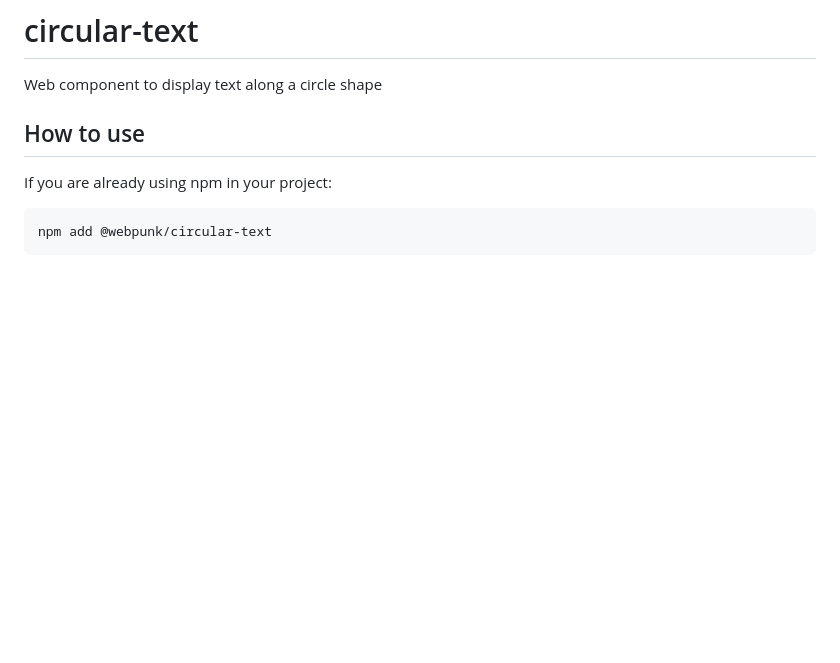
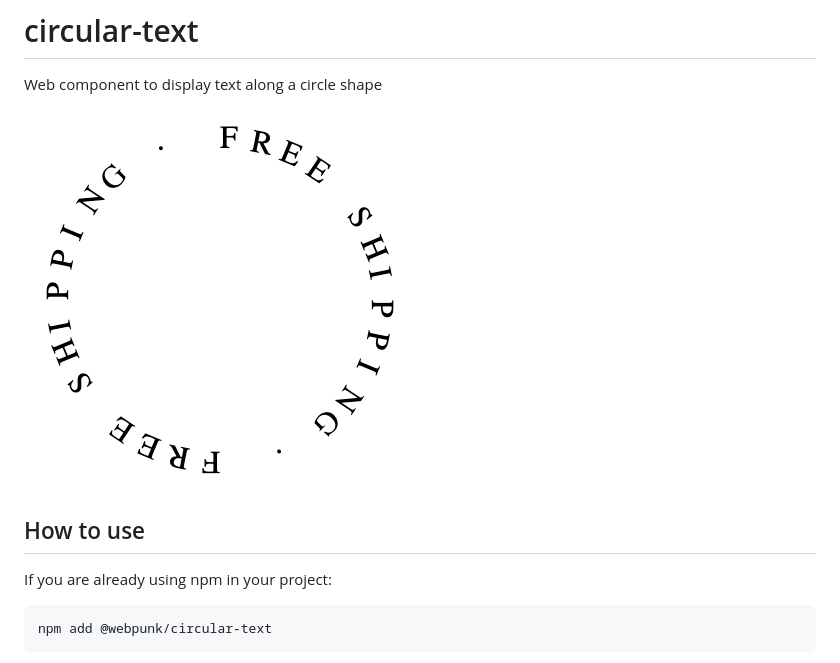
Before and after one commit to dowrow/circular-text, a Markdown page: README.md, the part around the change. Rendered like a GitHub page; pictures changed too: circle.png (added); blank space fills up the shorter version.

Commit message:
chore(README): add image

```diff
--- a/README.md
+++ b/README.md
@@ -1,6 +1,7 @@
 # circular-text
 Web component to display text along a circle shape
 
+![Circular text example](circle.png)
 
 ## How to use
 
```
